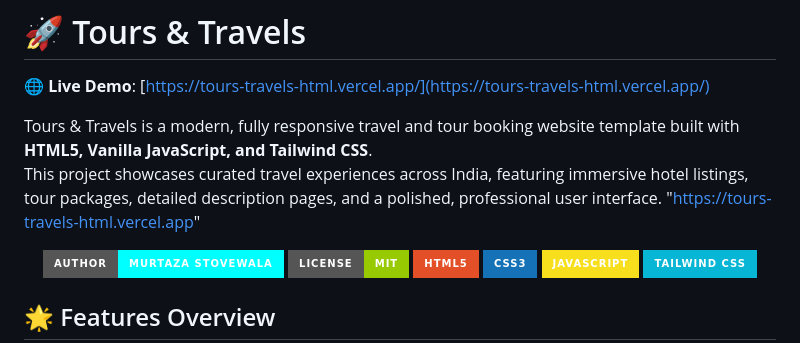
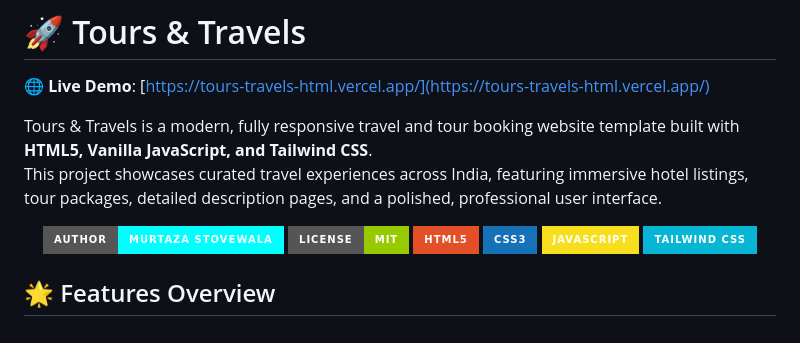
Before and after one commit to Murtaza-stovewala/Tours-Travels-Html, a Markdown page: README.md, the part around the change. Drawn GitHub-style; badges without logos.

Commit message:
Remove duplicate URL from README.md
Removed duplicate URL from the README file.

```diff
--- a/README.md
+++ b/README.md
@@ -10,7 +10,7 @@
 
 Tours & Travels is a modern, fully responsive travel and tour booking website template built with **HTML5, Vanilla JavaScript, and Tailwind CSS**.
 This project showcases curated travel experiences across India, featuring immersive hotel listings, tour packages, detailed description pages, and a polished, professional user interface.
-"https://tours-travels-html.vercel.app"
+
 
 
 <div align="center">
```
